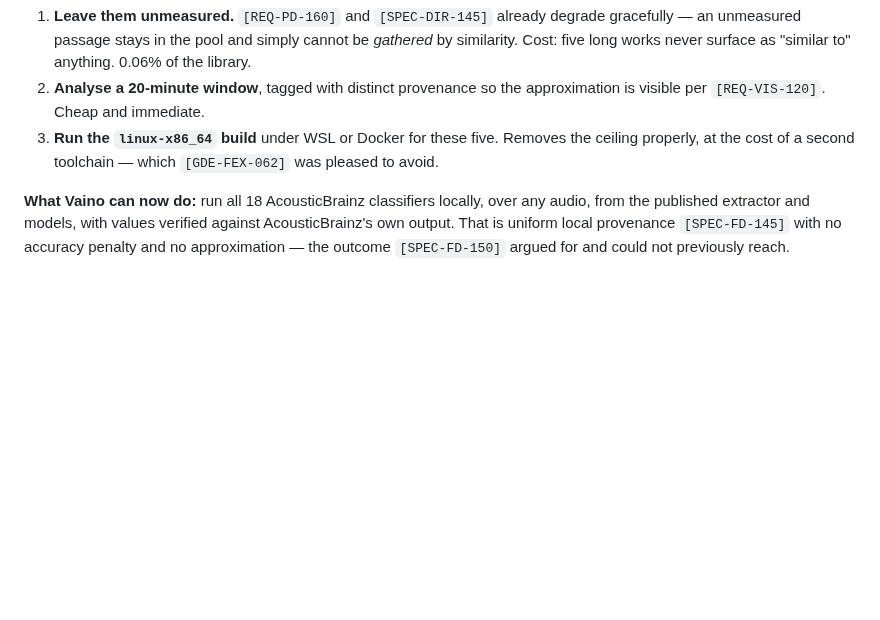
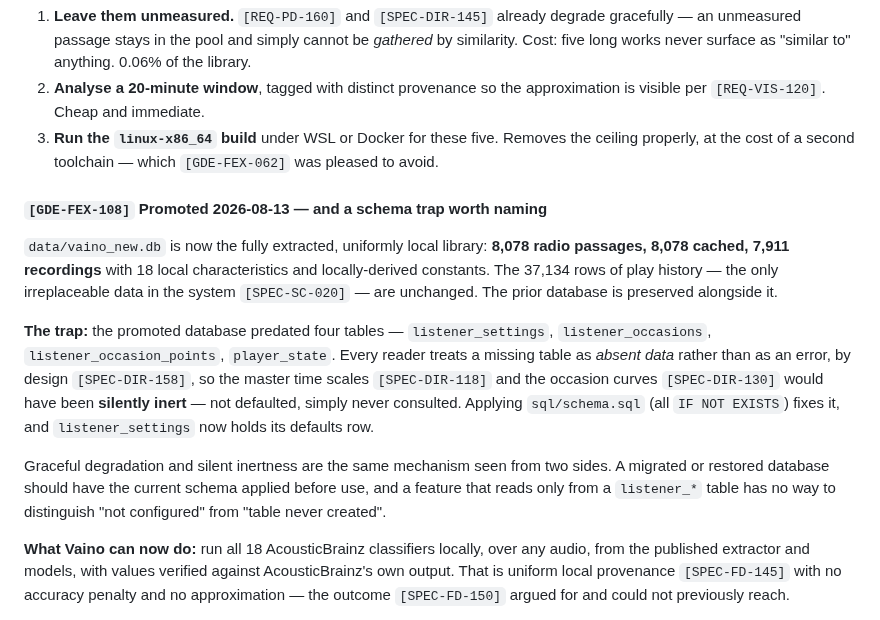
Before and after one commit to MangoCats/Vaino, a Markdown page: docs/GUIDE003-feature-extraction-strategy.md, the part around the change. Rendered like a GitHub page; blank space fills up the shorter version.

Commit message:
Promote the locally extracted library; record the schema trap
data/vaino_new.db is now the fully extracted, uniformly local library: 8,078
radio passages, 8,078 cached, 7,911 recordings with 18 local characteristics
and locally-derived constants. The 37,134 rows of play history -- the only
irreplaceable data in the system -- are unchanged. The prior database is
preserved at data/vaino_new.db.pre-local-20260813.

THE TRAP WORTH NAMING. The promoted database predated four tables:
listener_settings, listener_occasions, listener_occasion_points and
player_state. Every reader treats a missing table as absent data rather than as
an error, by design, so the master time scales and the occasion curves would
have been SILENTLY INERT -- not defaulted, simply never consulted. Applying
sql/schema.sql fixes it, and listener_settings now holds its defaults row.

Graceful degradation and silent inertness are the same mechanism seen from two
sides. A migrated or restored database should have the current schema applied
before use, and a feature that reads only from a listener_* table cannot
distinguish 'not configured' from 'table never created'.

Verified end to end: station selects programme Prog and queues Genesis, Peter
Gabriel, Pearl Jam, Aqualung and Steely Dan; flavorcheck loads 7,911 subjects
with 0 malformed.

Co-Authored-By: Claude Opus 5 <noreply@anthropic.com>

```diff
--- a/docs/GUIDE003-feature-extraction-strategy.md
+++ b/docs/GUIDE003-feature-extraction-strategy.md
@@ -632,6 +632,14 @@ Three options, none requiring more reverse engineering:
 2. **Analyse a 20-minute window**, tagged with distinct provenance so the approximation is visible per `[REQ-VIS-120]`. Cheap and immediate.
 3. **Run the `linux-x86_64` build** under WSL or Docker for these five. Removes the ceiling properly, at the cost of a second toolchain — which `[GDE-FEX-062]` was pleased to avoid.
 
+#### `[GDE-FEX-108]` Promoted 2026-08-13 — and a schema trap worth naming
+
+`data/vaino_new.db` is now the fully extracted, uniformly local library: **8,078 radio passages, 8,078 cached, 7,911 recordings** with 18 local characteristics and locally-derived constants. The 37,134 rows of play history — the only irreplaceable data in the system `[SPEC-SC-020]` — are unchanged. The prior database is preserved alongside it.
+
+**The trap:** the promoted database predated four tables — `listener_settings`, `listener_occasions`, `listener_occasion_points`, `player_state`. Every reader treats a missing table as *absent data* rather than as an error, by design `[SPEC-DIR-158]`, so the master time scales `[SPEC-DIR-118]` and the occasion curves `[SPEC-DIR-130]` would have been **silently inert** — not defaulted, simply never consulted. Applying `sql/schema.sql` (all `IF NOT EXISTS`) fixes it, and `listener_settings` now holds its defaults row.
+
+Graceful degradation and silent inertness are the same mechanism seen from two sides. A migrated or restored database should have the current schema applied before use, and a feature that reads only from a `listener_*` table has no way to distinguish "not configured" from "table never created".
+
 **What Vaino can now do:** run all 18 AcousticBrainz classifiers locally, over any audio, from the published extractor and models, with values verified against AcousticBrainz's own output. That is uniform local provenance `[SPEC-FD-145]` with no accuracy penalty and no approximation — the outcome `[SPEC-FD-150]` argued for and could not previously reach.
 
 Note what is *not* required: matching AcousticBrainz. `[SPEC-FD-145]` wants **uniform provenance**, not fidelity to an external reference. If a beta5-compatible extractor could be obtained instead, running it over the whole library would be equally acceptable — the constraint is that every track be scored the same way, not that the way match the dumps. That reframes the question from "reproduce AB" to "find any matched extractor/model pair we can run over everything".
```
